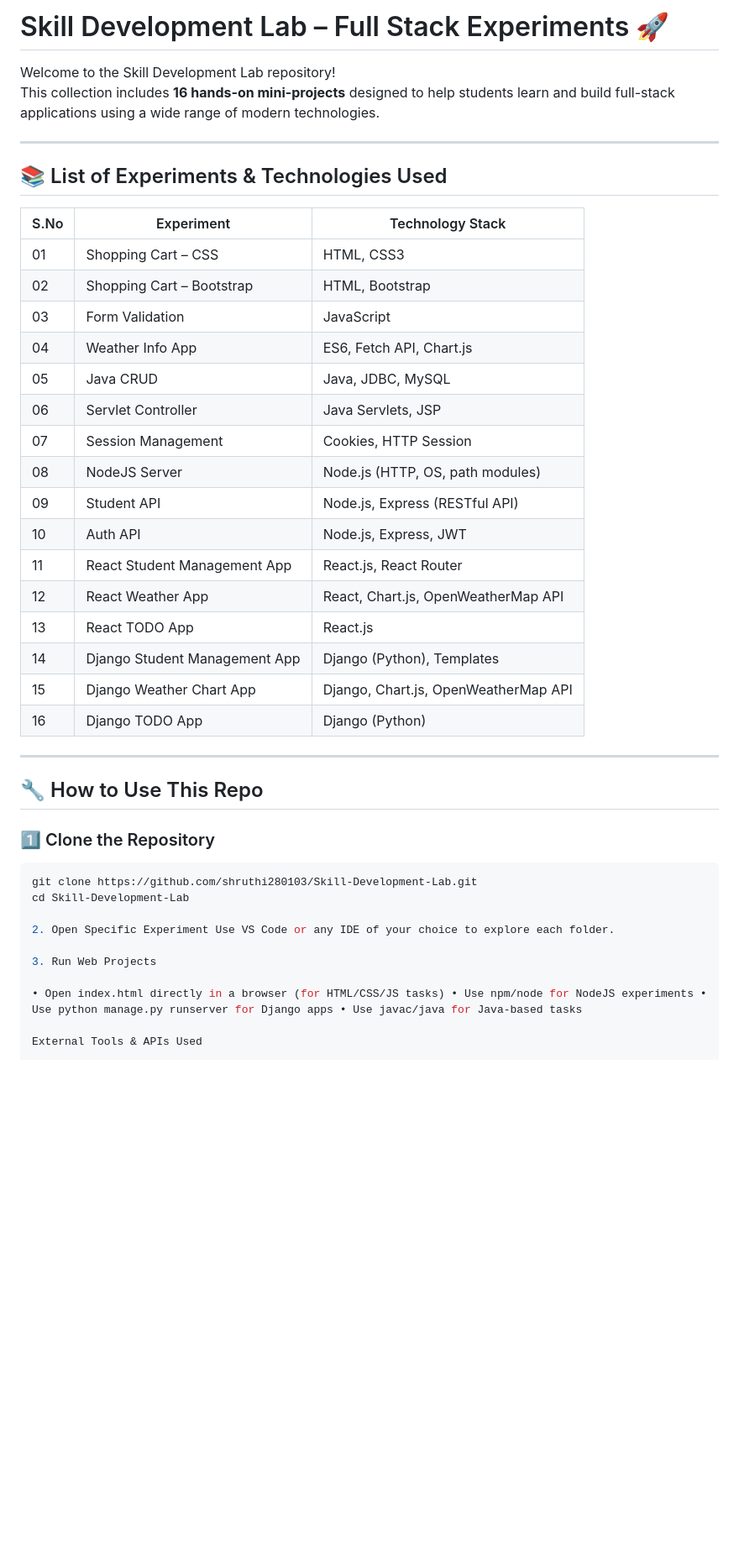
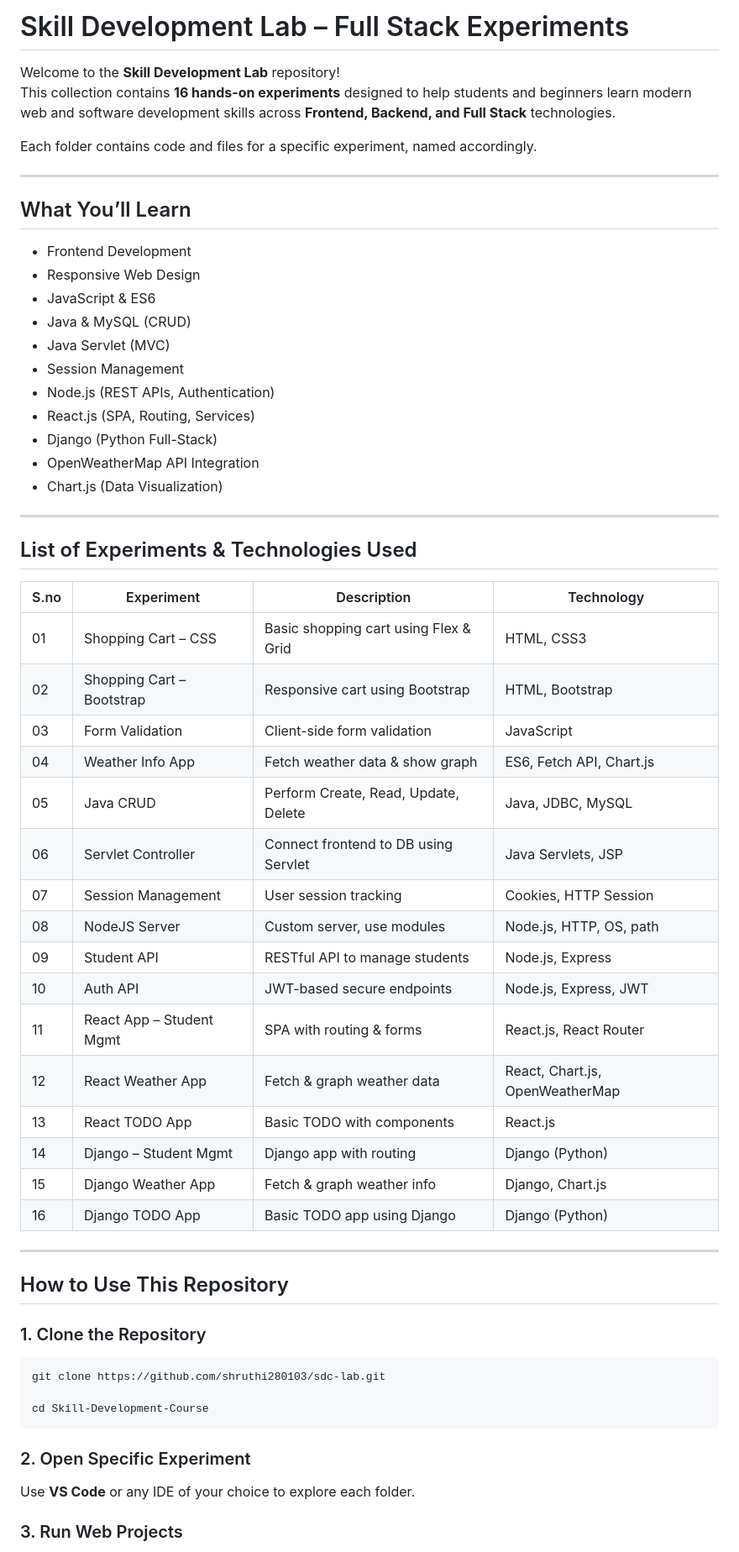
Before and after one commit to shruthi280103/sdc-lab, a Markdown page: README.md, the part around one of its changes. Shown at 84% size. Rendered like a GitHub page; blank space fills up the shorter version.

`````diff
--- a/README.md
+++ b/README.md
@@ -1,46 +1,64 @@
-# Skill Development Lab – Full Stack Experiments 🚀
+# Skill Development Lab – Full Stack Experiments
 
-Welcome to the Skill Development Lab repository!
-This collection includes **16 hands-on mini-projects** designed to help students learn and build full-stack applications using a wide range of modern technologies.
+Welcome to the **Skill Development Lab** repository!
+This collection contains **16 hands-on experiments** designed to help students and beginners learn modern web and software development skills across **Frontend, Backend, and Full Stack** technologies.
+
+Each folder contains code and files for a specific experiment, named accordingly.
 
 ---
 
-## 📚 List of Experiments & Technologies Used
+## What You’ll Learn
 
-| S.No | Experiment                        | Technology Stack                              |
-|------|-----------------------------------|-----------------------------------------------|
-| 01   | Shopping Cart – CSS               | HTML, CSS3                                     |
-| 02   | Shopping Cart – Bootstrap         | HTML, Bootstrap                                |
-| 03   | Form Validation                   | JavaScript                                     |
-| 04   | Weather Info App                  | ES6, Fetch API, Chart.js                       |
-| 05   | Java CRUD                         | Java, JDBC, MySQL                              |
-| 06   | Servlet Controller                | Java Servlets, JSP                             |
-| 07   | Session Management                | Cookies, HTTP Session                          |
-| 08   | NodeJS Server                     | Node.js (HTTP, OS, path modules)              |
-| 09   | Student API                       | Node.js, Express (RESTful API)                 |
-| 10   | Auth API                          | Node.js, Express, JWT                          |
-| 11   | React Student Management App      | React.js, React Router                         |
-| 12   | React Weather App                 | React, Chart.js, OpenWeatherMap API            |
-| 13   | React TODO App                    | React.js                                       |
-| 14   | Django Student Management App     | Django (Python), Templates                     |
-| 15   | Django Weather Chart App          | Django, Chart.js, OpenWeatherMap API           |
-| 16   | Django TODO App                   | Django (Python)                                |
+- Frontend Development
+- Responsive Web Design
+- JavaScript & ES6
+- Java & MySQL (CRUD)
+- Java Servlet (MVC)
+- Session Management
+- Node.js (REST APIs, Authentication)
+- React.js (SPA, Routing, Services)
+- Django (Python Full-Stack)
+- OpenWeatherMap API Integration
+- Chart.js (Data Visualization)
 
 ---
 
-## 🔧 How to Use This Repo
+## List of Experiments & Technologies Used
 
-### 1️⃣ Clone the Repository
+| S.no | Experiment             | Description                         | Technology                  |
+|-------|-----------------------|-----------------------------------|-----------------------------|
+| 01    | Shopping Cart – CSS     | Basic shopping cart using Flex & Grid | HTML, CSS3                |
+| 02    | Shopping Cart – Bootstrap | Responsive cart using Bootstrap   | HTML, Bootstrap             |
+| 03    | Form Validation        | Client-side form validation         | JavaScript                  |
+| 04    | Weather Info App       | Fetch weather data & show graph     | ES6, Fetch API, Chart.js    |
+| 05    | Java CRUD              | Perform Create, Read, Update, Delete | Java, JDBC, MySQL         |
+| 06    | Servlet Controller     | Connect frontend to DB using Servlet | Java Servlets, JSP         |
+| 07    | Session Management     | User session tracking               | Cookies, HTTP Session       |
+| 08    | NodeJS Server          | Custom server, use modules          | Node.js, HTTP, OS, path     |
+| 09    | Student API            | RESTful API to manage students      | Node.js, Express            |
+| 10    | Auth API               | JWT-based secure endpoints          | Node.js, Express, JWT       |
+| 11    | React App – Student Mgmt | SPA with routing & forms           | React.js, React Router      |
+| 12    | React Weather App      | Fetch & graph weather data          | React, Chart.js, OpenWeatherMap |
+| 13    | React TODO App         | Basic TODO with components          | React.js                   |
+| 14    | Django – Student Mgmt  | Django app with routing             | Django (Python)             |
+| 15    | Django Weather App     | Fetch & graph weather info          | Django, Chart.js            |
+| 16    | Django TODO App        | Basic TODO app using Django         | Django (Python)             |
+
+---
+
+## How to Use This Repository
+
+### 1. Clone the Repository
 
 ```bash
-git clone https://github.com/shruthi280103/Skill-Development-Lab.git
-cd Skill-Development-Lab
+git clone https://github.com/shruthi280103/sdc-lab.git
 
-2. Open Specific Experiment Use VS Code or any IDE of your choice to explore each folder.
+cd Skill-Development-Course
+````
 
-3. Run Web Projects
+### 2. Open Specific Experiment
 
-• Open index.html directly in a browser (for HTML/CSS/JS tasks) • Use npm/node for NodeJS experiments • Use python manage.py runserver for Django apps • Use javac/java for Java-based tasks
+Use **VS Code** or any IDE of your choice to explore each folder.
 
-External Tools & APIs Used
+### 3. Run Web Projects
 
`````
Also changed, not shown: other parts of README.md (+33 -5 lines).
